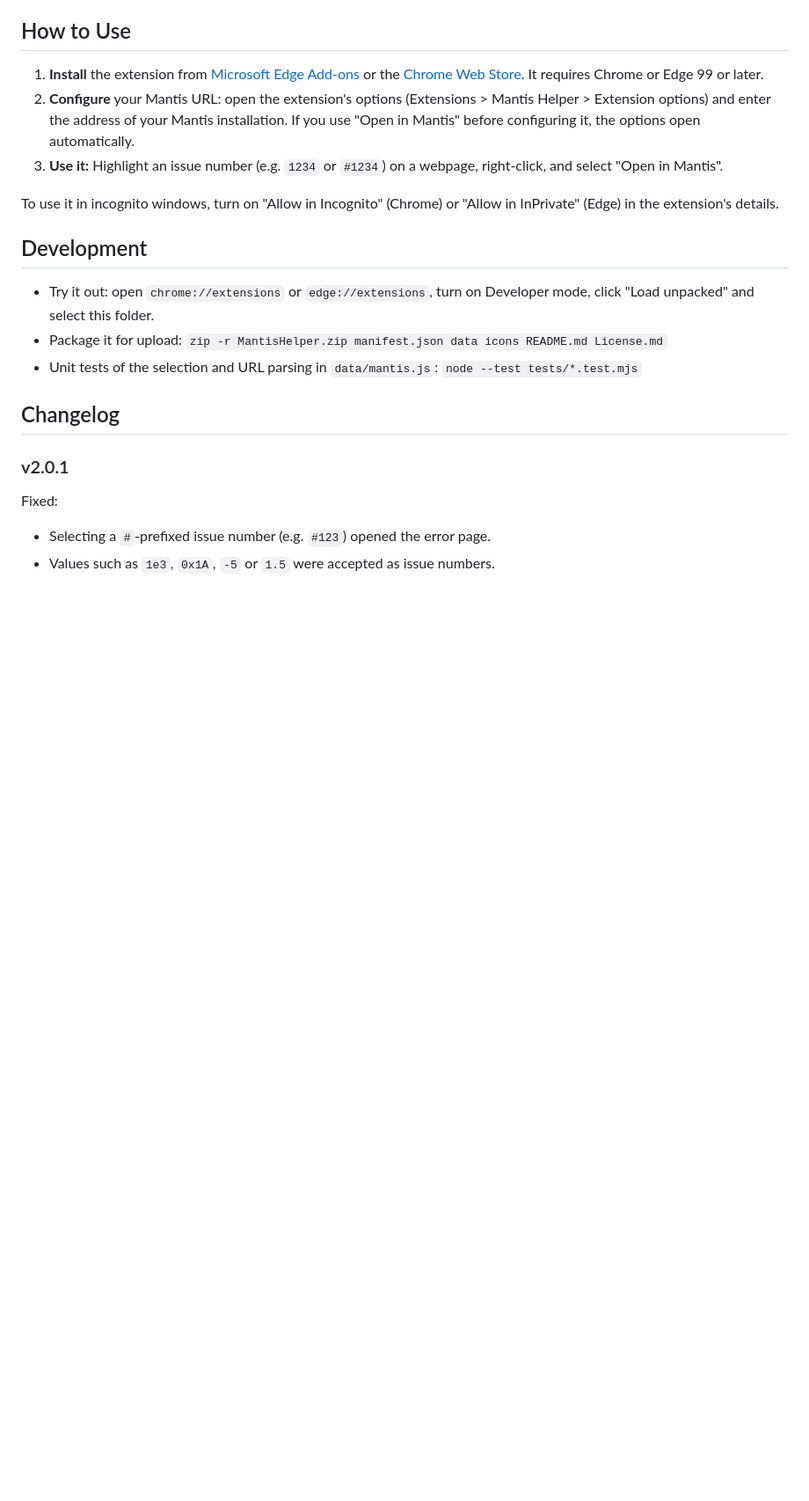
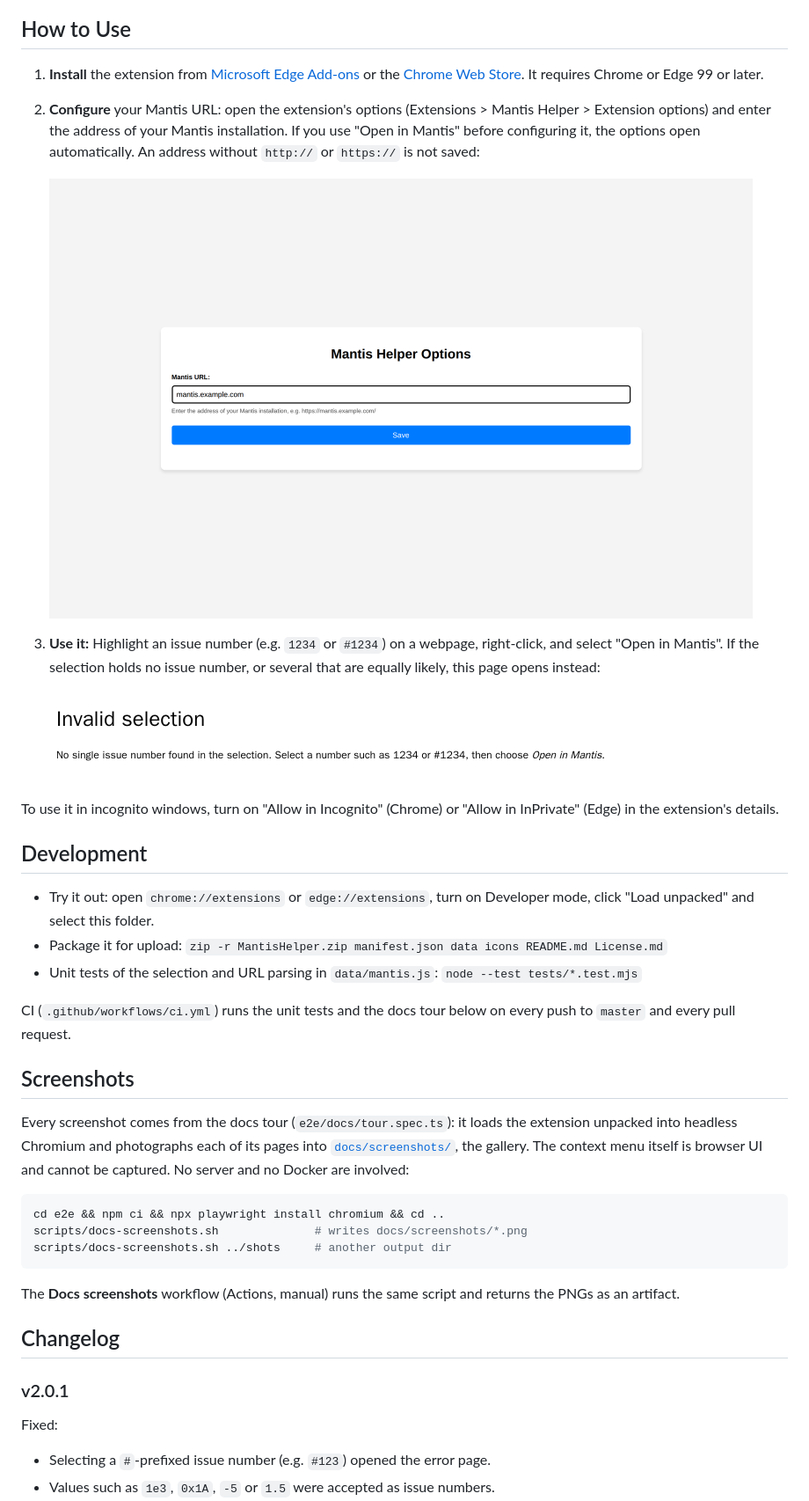
Before and after one commit to phoen-ix/Plugin-Chrome-Edge-MantisHelper, a Markdown page: README.md, the part around one of its changes. Shown at 88% size. GitHub-like rendering; pictures changed too: docs/screenshots/menu-invalid-selection.png (added), docs/screenshots/options-invalid.png (added); blank space fills up the shorter version.

````diff
--- a/README.md
+++ b/README.md
@@ -19,8 +21,12 @@ The extension requires the following permissions:
 
 ## How to Use
 1. **Install** the extension from [Microsoft Edge Add-ons](https://microsoftedge.microsoft.com/addons/detail/lonfhapelejfelckobbncbdihemjnnjk) or the [Chrome Web Store](https://chromewebstore.google.com/detail/mantis-helper/ooojdplmloiglcdeenklfcjaimcboenp). It requires Chrome or Edge 99 or later.
-2. **Configure** your Mantis URL: open the extension's options (Extensions > Mantis Helper > Extension options) and enter the address of your Mantis installation. If you use "Open in Mantis" before configuring it, the options open automatically.
-3. **Use it:** Highlight an issue number (e.g. `1234` or `#1234`) on a webpage, right-click, and select "Open in Mantis".
+2. **Configure** your Mantis URL: open the extension's options (Extensions > Mantis Helper > Extension options) and enter the address of your Mantis installation. If you use "Open in Mantis" before configuring it, the options open automatically. An address without `http://` or `https://` is not saved:
+
+   <img src="docs/screenshots/options-invalid.png" alt="The options page with mantis.example.com typed in; the hint to enter the address of the Mantis installation stays below the field" width="800">
+3. **Use it:** Highlight an issue number (e.g. `1234` or `#1234`) on a webpage, right-click, and select "Open in Mantis". If the selection holds no issue number, or several that are equally likely, this page opens instead:
+
+   <img src="docs/screenshots/menu-invalid-selection.png" alt="The Invalid selection page: No single issue number found in the selection" width="656">
 
 To use it in incognito windows, turn on "Allow in Incognito" (Chrome) or "Allow in InPrivate" (Edge) in the extension's details.
 
@@ -28,6 +34,19 @@ To use it in incognito windows, turn on "Allow in Incognito" (Chrome) or "Allow
 - Try it out: open `chrome://extensions` or `edge://extensions`, turn on Developer mode, click "Load unpacked" and select this folder.
 - Package it for upload: `zip -r MantisHelper.zip manifest.json data icons README.md License.md`
 - Unit tests of the selection and URL parsing in `data/mantis.js`: `node --test tests/*.test.mjs`
+
+CI (`.github/workflows/ci.yml`) runs the unit tests and the docs tour below on every push to `master` and every pull request.
+
+## Screenshots
+Every screenshot comes from the docs tour (`e2e/docs/tour.spec.ts`): it loads the extension unpacked into headless Chromium and photographs each of its pages into [`docs/screenshots/`](docs/screenshots/README.md), the gallery. The context menu itself is browser UI and cannot be captured. No server and no Docker are involved:
+
+```bash
+cd e2e && npm ci && npx playwright install chromium && cd ..
+scripts/docs-screenshots.sh              # writes docs/screenshots/*.png
+scripts/docs-screenshots.sh ../shots     # another output dir
+```
+
+The **Docs screenshots** workflow (Actions, manual) runs the same script and returns the PNGs as an artifact.
 
 ## Changelog
 
````
Also changed, not shown: other parts of README.md (+2 -0 lines), docs/screenshots/README.md (added, +34 -0 lines), docs/screenshots/options-empty.png (added), docs/screenshots/options-saved.png (added), 8 other files.
